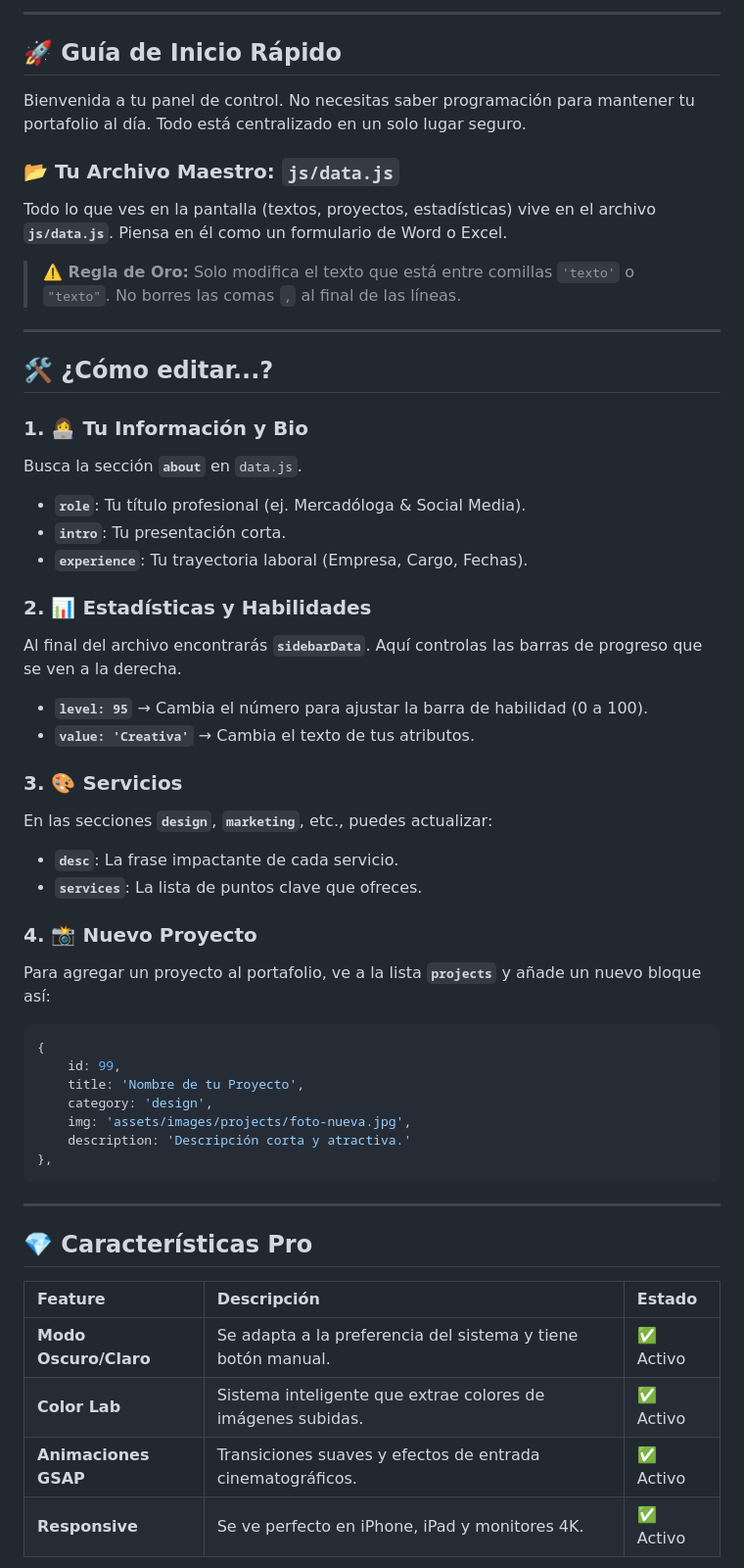
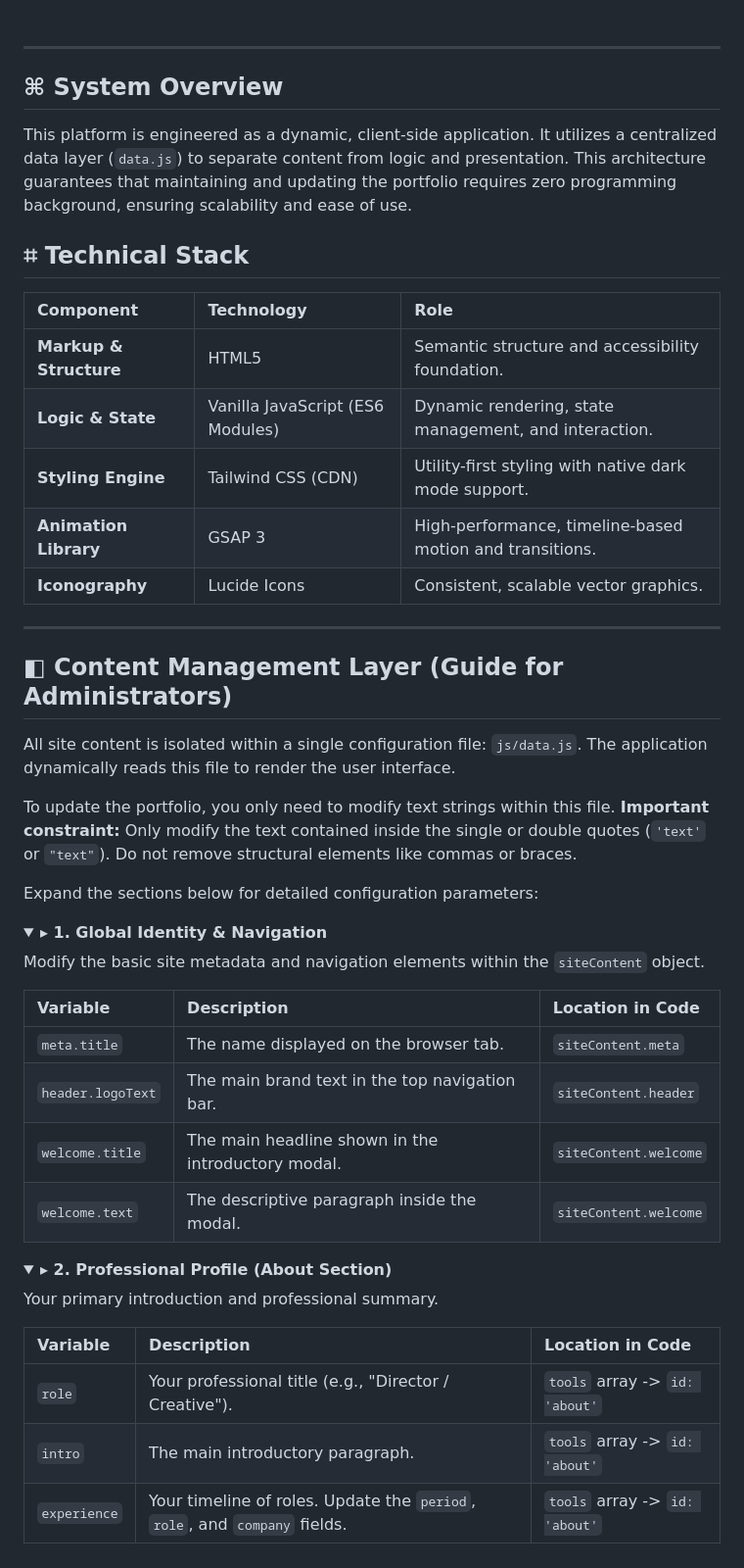
Before and after one commit to kevorteg/karencita-portafolio, a Markdown page: README.md, the part around one of its changes. Shown at 98% size. Rendered like a GitHub page; folded sections open.

Commit message:
docs: complete professional redesign of README.md for non-programmers

````diff
--- a/README.md
+++ b/README.md
@@ -30,58 +11,55 @@
 </div>
 
-<hr style="margin: 40px 0; border: 0; height: 1px; background: #e5e7eb;">
-
-## 🚀 Guía de Inicio Rápido
-
-Bienvenida a tu panel de control. No necesitas saber programación para mantener tu portafolio al día. Todo está centralizado en un solo lugar seguro.
-
-### 📂 Tu Archivo Maestro: `js/data.js`
-
-Todo lo que ves en la pantalla (textos, proyectos, estadísticas) vive en el archivo **`js/data.js`**.
-Piensa en él como un formulario de Word o Excel.
-
-> **⚠️ Regla de Oro:** Solo modifica el texto que está entre comillas `'texto'` o `"texto"`. No borres las comas `,` al final de las líneas.
+<br>
 
 ---
 
-## 🛠️ ¿Cómo editar...?
+## ⌘ System Overview
 
-### 1. 👩‍💻 Tu Información y Bio
-Busca la sección **`about`** en `data.js`.
-- **`role`**: Tu título profesional (ej. Mercadóloga & Social Media).
-- **`intro`**: Tu presentación corta.
-- **`experience`**: Tu trayectoria laboral (Empresa, Cargo, Fechas).
+This platform is engineered as a dynamic, client-side application. It utilizes a centralized data layer (`data.js`) to separate content from logic and presentation. This architecture guarantees that maintaining and updating the portfolio requires zero programming background, ensuring scalability and ease of use.
 
-### 2. 📊 Estadísticas y Habilidades
-Al final del archivo encontrarás **`sidebarData`**. Aquí controlas las barras de progreso que se ven a la derecha.
-- **`level: 95`** → Cambia el número para ajustar la barra de habilidad (0 a 100).
-- **`value: 'Creativa'`** → Cambia el texto de tus atributos.
+## ⌗ Technical Stack
 
-### 3. 🎨 Servicios
-En las secciones **`design`**, **`marketing`**, etc., puedes actualizar:
-- **`desc`**: La frase impactante de cada servicio.
-- **`services`**: La lista de puntos clave que ofreces.
-
-### 4. 📸 Nuevo Proyecto
-Para agregar un proyecto al portafolio, ve a la lista **`projects`** y añade un nuevo bloque así:
-
-```javascript
-{
-    id: 99,
-    title: 'Nombre de tu Proyecto',
-    category: 'design',
-    img: 'assets/images/projects/foto-nueva.jpg',
-    description: 'Descripción corta y atractiva.'
-},
-```
+| Component | Technology | Role |
+| :--- | :--- | :--- |
+| **Markup & Structure** | HTML5 | Semantic structure and accessibility foundation. |
+| **Logic & State** | Vanilla JavaScript (ES6 Modules) | Dynamic rendering, state management, and interaction. |
+| **Styling Engine** | Tailwind CSS (CDN) | Utility-first styling with native dark mode support. |
+| **Animation Library** | GSAP 3 | High-performance, timeline-based motion and transitions. |
+| **Iconography** | Lucide Icons | Consistent, scalable vector graphics. |
 
 ---
 
-## 💎 Características Pro
+## ◧ Content Management Layer (Guide for Administrators)
 
-| Feature | Descripción | Estado |
+All site content is isolated within a single configuration file: `js/data.js`. The application dynamically reads this file to render the user interface.
+
+To update the portfolio, you only need to modify text strings within this file. **Important constraint:** Only modify the text contained inside the single or double quotes (`'text'` or `"text"`). Do not remove structural elements like commas or braces.
+
+Expand the sections below for detailed configuration parameters:
+
+<details>
+<summary><b>▸ 1. Global Identity & Navigation</b></summary>
+
+Modify the basic site metadata and navigation elements within the `siteContent` object.
+
+| Variable | Description | Location in Code |
 | :--- | :--- | :--- |
-| **Modo Oscuro/Claro** | Se adapta a la preferencia del sistema y tiene botón manual. | ✅ Activo |
-| **Color Lab** | Sistema inteligente que extrae colores de imágenes subidas. | ✅ Activo |
-| **Animaciones GSAP** | Transiciones suaves y efectos de entrada cinematográficos. | ✅ Activo |
-| **Responsive** | Se ve perfecto en iPhone, iPad y monitores 4K. | ✅ Activo |
+| `meta.title` | The name displayed on the browser tab. | `siteContent.meta` |
+| `header.logoText` | The main brand text in the top navigation bar. | `siteContent.header` |
+| `welcome.title` | The main headline shown in the introductory modal. | `siteContent.welcome` |
+| `welcome.text` | The descriptive paragraph inside the modal. | `siteContent.welcome` |
+
+</details>
+
+<details>
+<summary><b>▸ 2. Professional Profile (About Section)</b></summary>
+
+Your primary introduction and professional summary.
+
+| Variable | Description | Location in Code |
+| :--- | :--- | :--- |
+| `role` | Your professional title (e.g., "Director / Creative"). | `tools` array -> `id: 'about'` |
+| `intro` | The main introductory paragraph. | `tools` array -> `id: 'about'` |
+| `experience` | Your timeline of roles. Update the `period`, `role`, and `company` fields. | `tools` array -> `id: 'about'` |
+
````
Also changed, not shown: other parts of README.md (+67 -30 lines).
